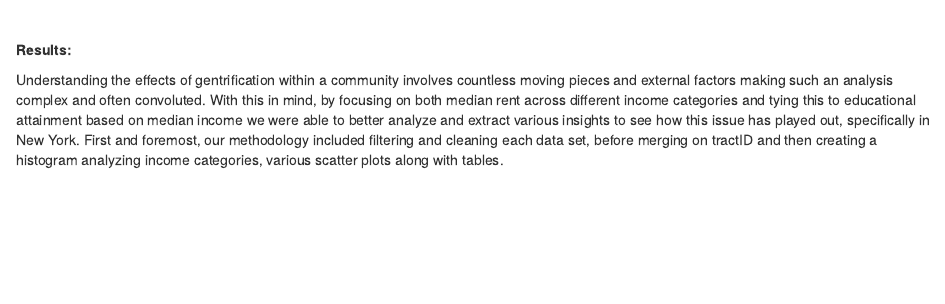
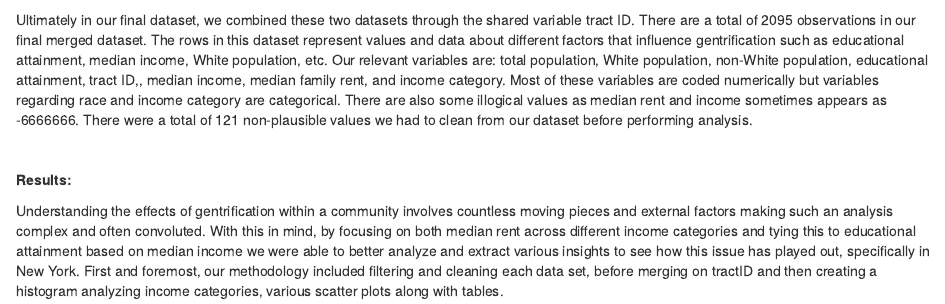
Before and after one commit to hmanes/info201final, an R Markdown document (final_report.Rmd): the page in a window 1100 px wide, from 3600 px down. Rendered offline with R 4.5, knitr and Pandoc, with nearby package versions; some code elsewhere in the file could not run offline.

Commit message:
Add files via upload

````diff
--- a/final_report.Rmd
+++ b/final_report.Rmd
@@ -281,6 +281,8 @@ ggplot(data_no_na, aes(x = income_category00, y = median_rent00)) +
 cat("The average median rent data point for the year 2000 is:",mean(nyc_data2000$median_rent00), "\n")
 ```
 
+Ultimately in our final dataset, we combined these two datasets through the shared variable tract ID. There are a total of 2095 observations in our final merged dataset. The rows in this dataset represent values and data about different factors that influence gentrification such as educational attainment, median income, White population, etc. Our relevant variables are:  total population, White population, non-White population, educational attainment, tract ID,, median income, median family rent, and income category. Most of these variables are coded numerically but variables regarding race and income category are categorical. There are also some illogical values as median rent and income sometimes appears as -6666666. There were a total of 121 non-plausible values we had to clean from our dataset before performing analysis.
+
  <br />
 
 #########  **Results:**
````
Also changed, not shown: final_report_code_visible.Rmd (+3 -0 lines), final_report.html, final_report_code_visible.html.
